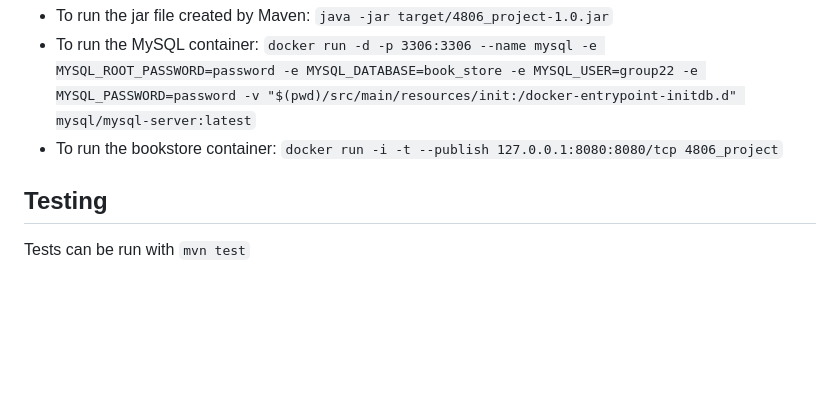
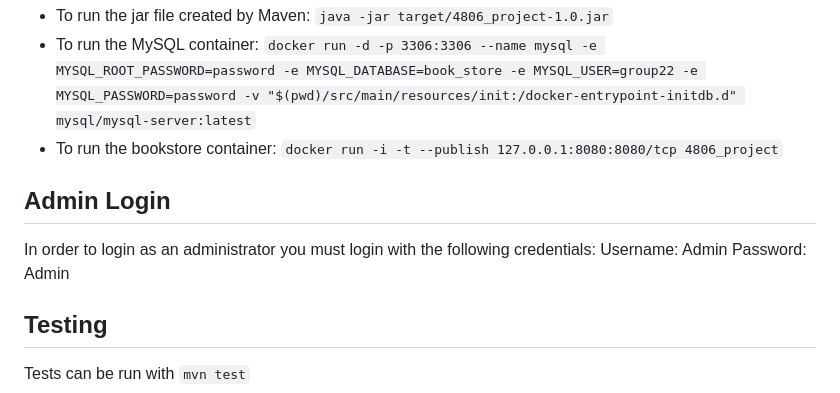
Before and after one commit to KareemEH/4806_project, a Markdown page: README.md, the part around the change. Rendered like a GitHub page; blank space fills up the shorter version.

Commit message:
Added admin login to README

```diff
--- a/README.md
+++ b/README.md
@@ -37,6 +37,11 @@ You can run the jar file created by Maven or the Docker image separately if you
   - To run the MySQL container: `docker run -d -p 3306:3306 --name mysql -e MYSQL_ROOT_PASSWORD=password -e MYSQL_DATABASE=book_store -e MYSQL_USER=group22 -e MYSQL_PASSWORD=password -v "$(pwd)/src/main/resources/init:/docker-entrypoint-initdb.d" mysql/mysql-server:latest`
   - To run the bookstore container: `docker run -i -t --publish 127.0.0.1:8080:8080/tcp 4806_project`
 
+## Admin Login
+In order to login as an administrator you must login with the following credentials:
+Username: Admin
+Password: Admin
+
 ## Testing
 
 Tests can be run with `mvn test`
```
